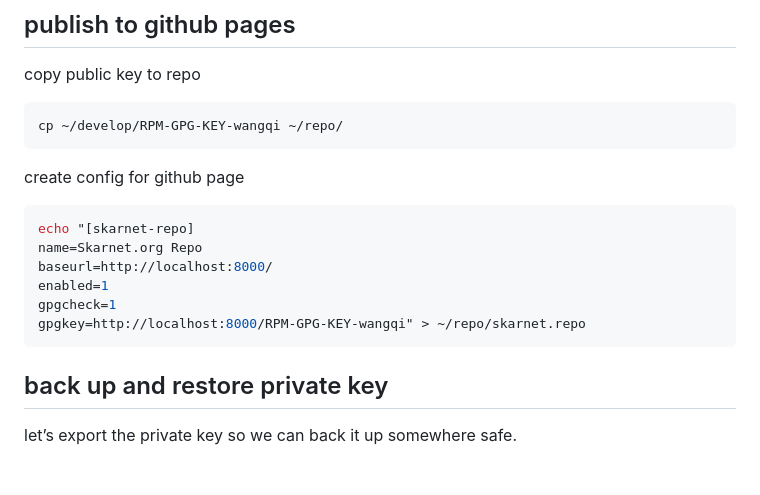
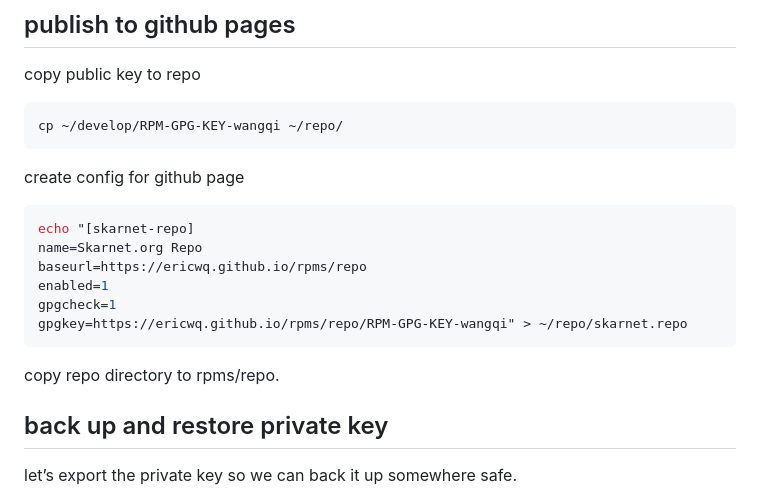
Before and after one commit to ericwq/rpms, a Markdown page: sign.md, the part around the change. GitHub-like rendering; blank space fills up the shorter version.

````diff
--- a/sign.md
+++ b/sign.md
@@ -93,11 +93,12 @@ create config for github page
 ```sh
 echo "[skarnet-repo]
 name=Skarnet.org Repo
-baseurl=http://localhost:8000/
+baseurl=https://ericwq.github.io/rpms/repo
 enabled=1
 gpgcheck=1
-gpgkey=http://localhost:8000/RPM-GPG-KEY-wangqi" > ~/repo/skarnet.repo
+gpgkey=https://ericwq.github.io/rpms/repo/RPM-GPG-KEY-wangqi" > ~/repo/skarnet.repo
 ```
+copy repo directory to rpms/repo.
 ## back up and restore private key
 let’s export the private key so we can back it up somewhere safe.
 ```sh
````
Also changed, not shown: README.md (+11 -7 lines).
